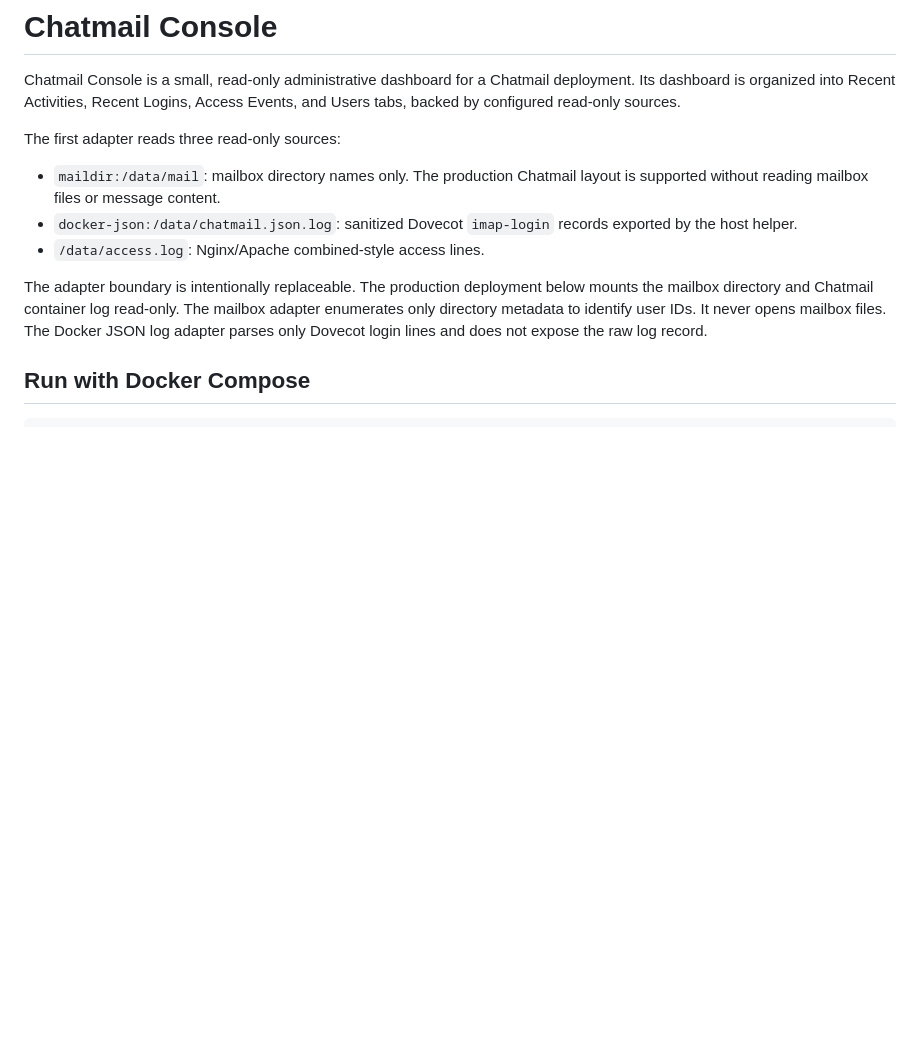
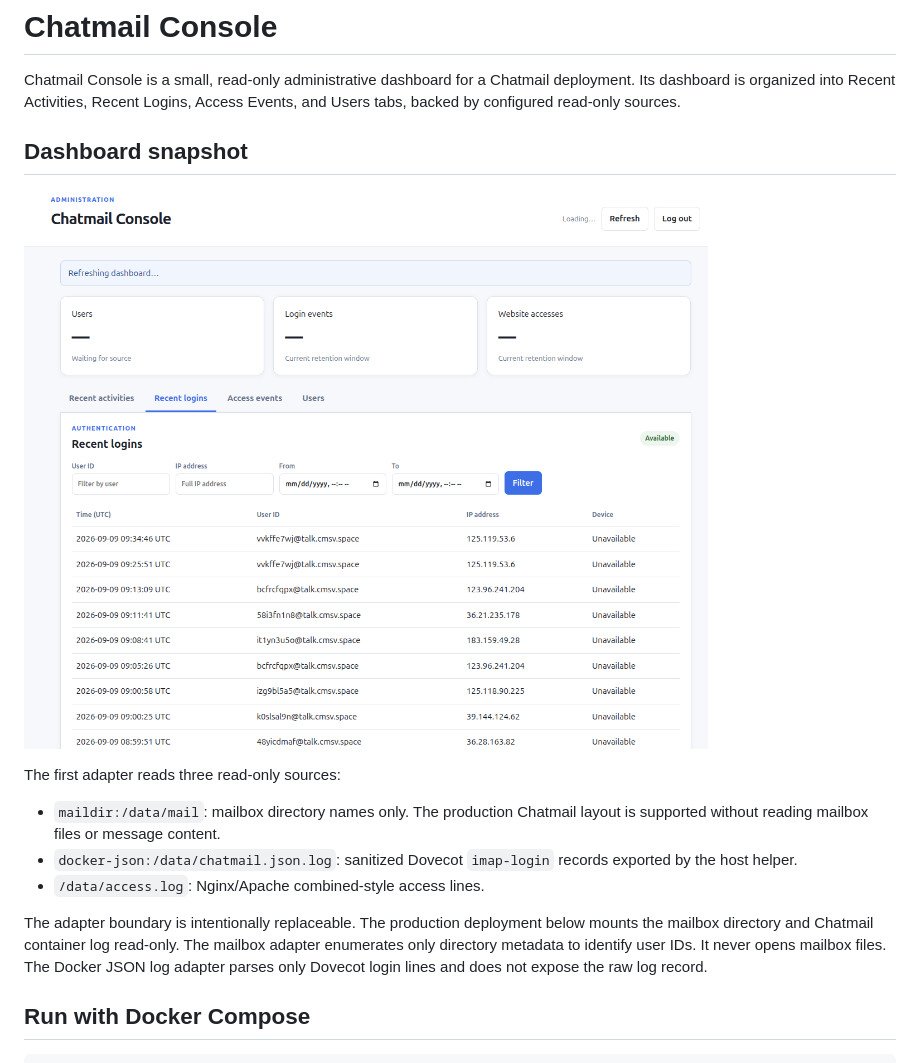
Before and after one commit to cedarot/chatmail-console, a Markdown page: README.md, the part around the change. Rendered like a GitHub page; pictures changed too: docs/snapshot.png (added); blank space fills up the shorter version.

Commit message:
docs: add dashboard snapshot (#1)

```diff
--- a/README.md
+++ b/README.md
@@ -1,6 +1,10 @@
 # Chatmail Console
 
 Chatmail Console is a small, read-only administrative dashboard for a Chatmail deployment. Its dashboard is organized into Recent Activities, Recent Logins, Access Events, and Users tabs, backed by configured read-only sources.
+
+## Dashboard snapshot
+
+![Chatmail Console dashboard](docs/snapshot.png)
 
 The first adapter reads three read-only sources:
 
```
